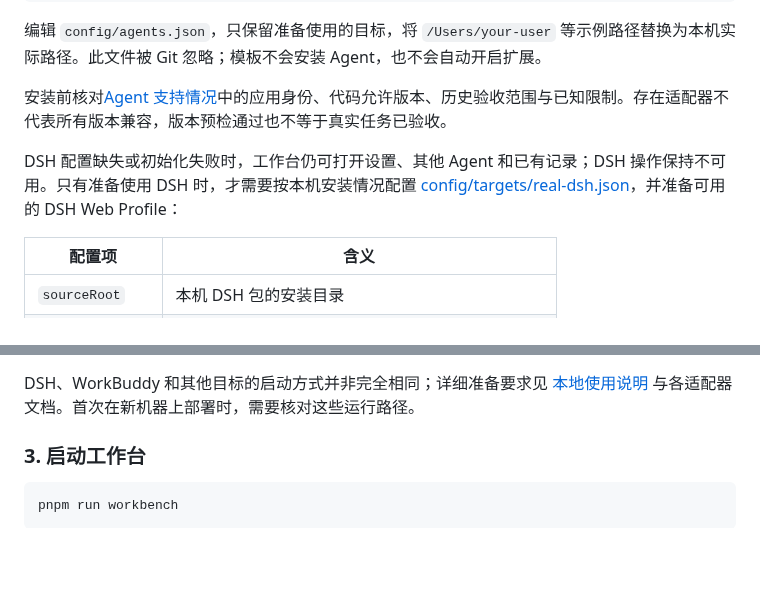
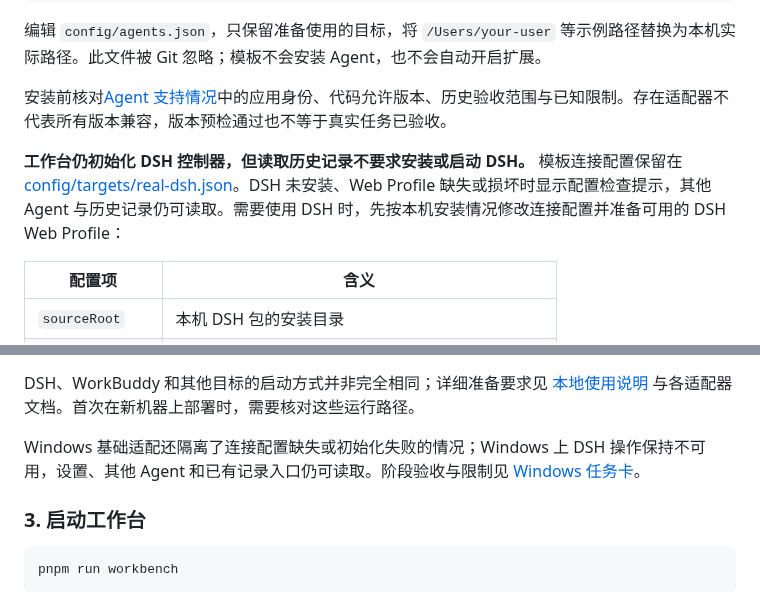
Before and after one commit to evaldock/EvalDock, a Markdown page: docs/NATIVE_SETUP.md, 2 parts joined by grey strips. GitHub-like rendering; blank space fills up the shorter version.

Commit message:
docs: reconcile setup guidance with concurrent app changes

```diff
--- a/docs/NATIVE_SETUP.md
+++ b/docs/NATIVE_SETUP.md
@@ -28,7 +28,7 @@ cp config/agents.example.json config/agents.json
 
 安装前核对[Agent 支持情况](../adapters/SUPPORT.md)中的应用身份、代码允许版本、历史验收范围与已知限制。存在适配器不代表所有版本兼容，版本预检通过也不等于真实任务已验收。
 
-DSH 配置缺失或初始化失败时，工作台仍可打开设置、其他 Agent 和已有记录；DSH 操作保持不可用。只有准备使用 DSH 时，才需要按本机安装情况配置 [config/targets/real-dsh.json](../config/targets/real-dsh.json)，并准备可用的 DSH Web Profile：
+**工作台仍初始化 DSH 控制器，但读取历史记录不要求安装或启动 DSH。** 模板连接配置保留在 [config/targets/real-dsh.json](../config/targets/real-dsh.json)。DSH 未安装、Web Profile 缺失或损坏时显示配置检查提示，其他 Agent 与历史记录仍可读取。需要使用 DSH 时，先按本机安装情况修改连接配置并准备可用的 DSH Web Profile：
 
 | 配置项 | 含义 |
 | --- | --- |
@@ -41,6 +41,8 @@ DSH 配置缺失或初始化失败时，工作台仍可打开设置、其他 Age
 `config/targets/real-dsh.json` 中的 `dshHome` 使用 `/Users/your-user/.dsh` 占位路径，需替换为运行用户的实际目录。维护脚本 `backfill-dsh-run-groups.mjs` 与 `verify-probe-semantic-v2.mjs` 默认读取当前用户的 `.dsh`，也可通过 `DSH_HOME` 指定其他目录。
 
 DSH、WorkBuddy 和其他目标的启动方式并非完全相同；详细准备要求见 [本地使用说明](RELEASE.md#本地使用现状) 与各适配器文档。首次在新机器上部署时，需要核对这些运行路径。
+
+Windows 基础适配还隔离了连接配置缺失或初始化失败的情况；Windows 上 DSH 操作保持不可用，设置、其他 Agent 和已有记录入口仍可读取。阶段验收与限制见 [Windows 任务卡](WINDOWS_HANDOFF_20261014.md)。
 
 ### 3. 启动工作台
 
```
